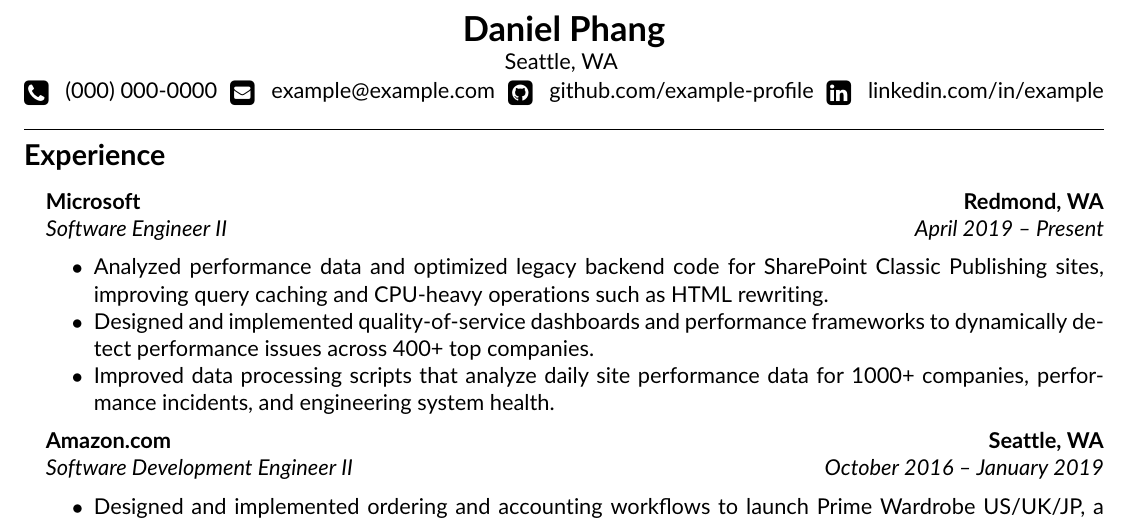
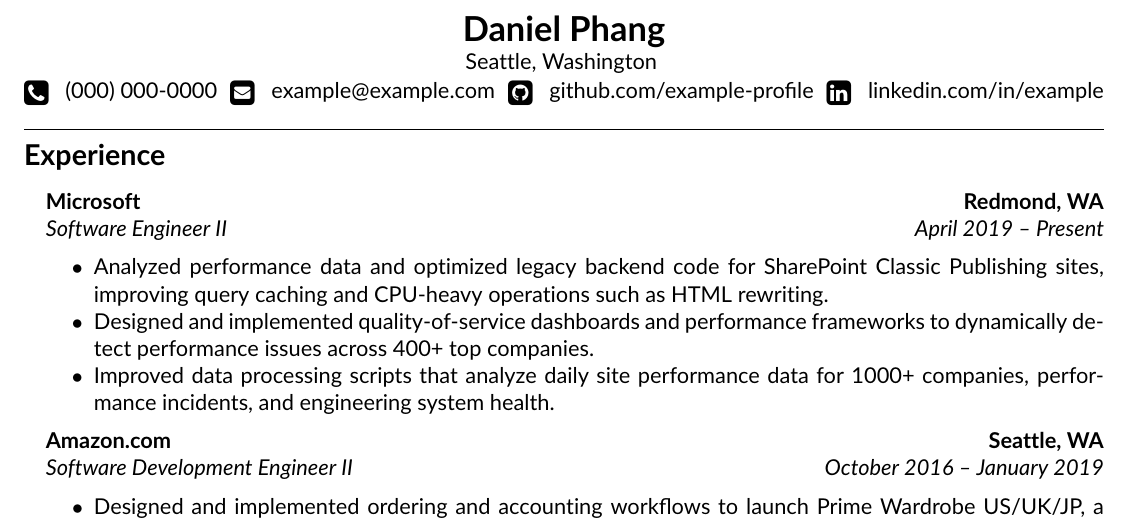
Before and after one commit to dphang/resume, a LaTeX CV (resume.tex): part of the page, cut so that both start at the same text. Compiled offline with pdfLaTeX.

Commit message:
Formatting resume.tex

```diff
--- a/resume.tex
+++ b/resume.tex
@@ -22,7 +19,7 @@
 \newenvironment{indentsection}[1]%
 {\begin{list}{}%
 {\setlength{\leftmargin}{#1}}%
-	\item[]%
+     \item[]
 }
 {\end{list}}
 
@@ -49,16 +46,13 @@
 \begin{document}
 
 \begin{center}
-
-% About Section
 	{\LARGE \textbf{Daniel Phang}}\\
-Seattle, WA
+	Seattle, Washington
 	\vspace{0.05cm}
 	\\
 	\raisebox{-0.2\height} {\Large \faPhoneSquare} \ \  (000) 000-0000 \hfill\raisebox{-0.2\height}{\Large \faEnvelopeSquare} \ \ example@example.com \hfill \raisebox{-0.2\height}{\Large \faGithubSquare} \ \ github.com/example-profile \hfill \raisebox{-0.2\height}{\Large \faLinkedinSquare} \ \ linkedin.com/in/example
 \end{center}
 
-% Experience Section
 \hrule
 \vspace{-1em}
 \subsection*{\Large Experience}
```
Also changed, not shown: resume.tex (11 more changed lines). Lines whose indentation alone changed are shown as unchanged.
